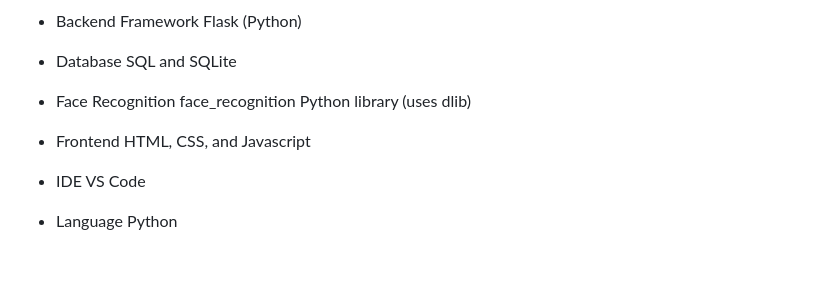
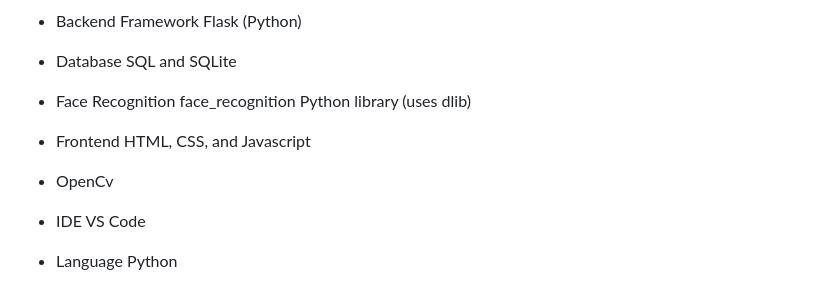
Before and after one commit to ZUBENATHI-SAMKILE/Attendance-System-main, a Markdown page: README.md, the part around the change. Drawn GitHub-style; blank space fills up the shorter version.

```diff
--- a/README.md
+++ b/README.md
@@ -45,6 +45,7 @@ This system was developed to:
 - Database	SQL and SQLite
 - Face Recognition	face_recognition Python library (uses dlib)
 - Frontend	HTML, CSS, and Javascript
+- OpenCv
 - IDE	 VS Code
 - Language	Python
 
```
